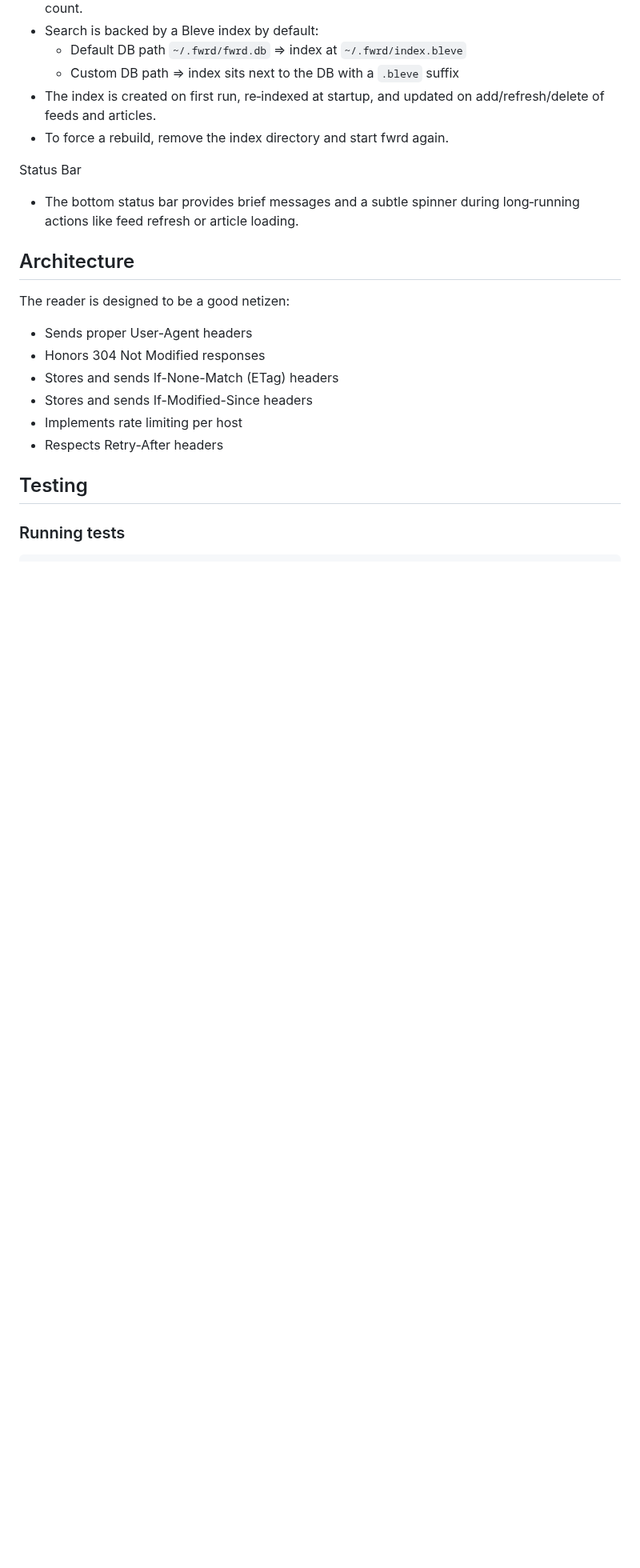
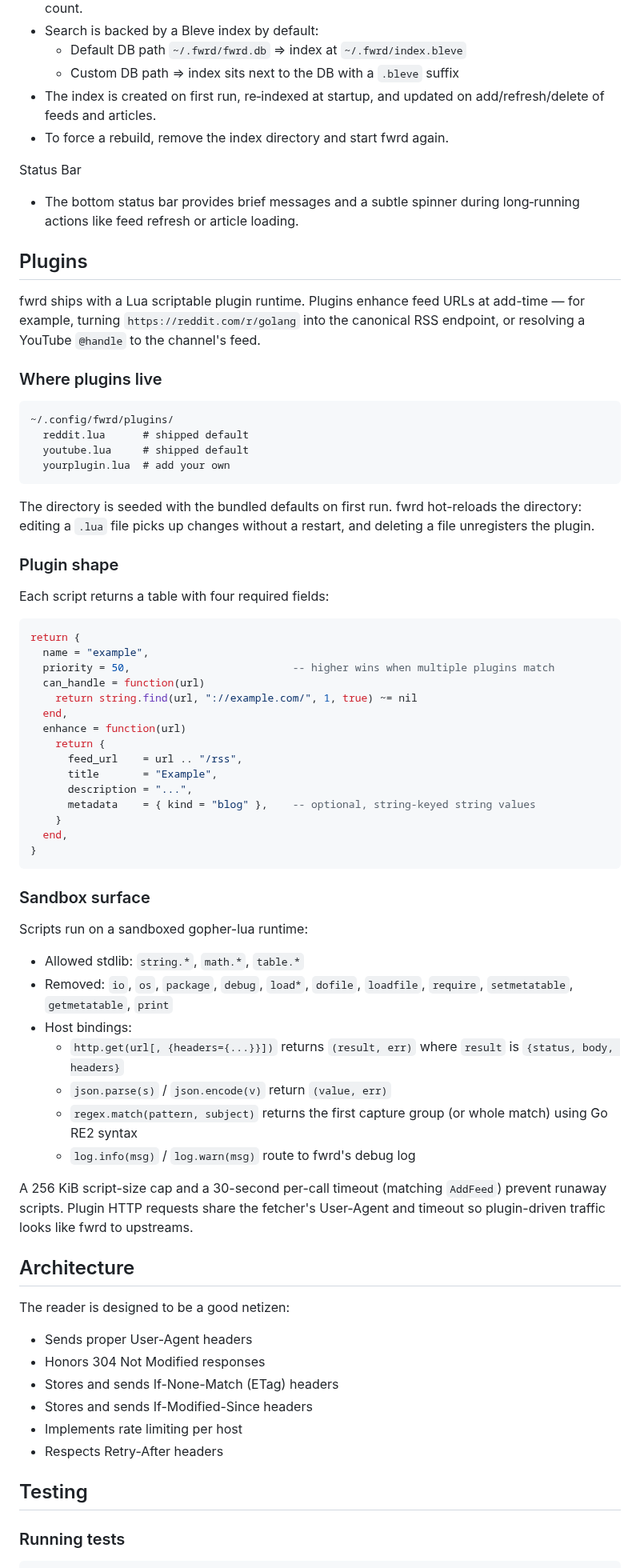
Before and after one commit to pders01/fwrd, a Markdown page: README.md, the part around one of its changes. Shown at 80% size. Rendered like a GitHub page; blank space fills up the shorter version.

Commit message:
docs(plugins): document Lua extension model in README and ARCHITECTURE
- README gains a Plugins section: directory layout, plugin table
  shape, and sandbox surface
- README CLI block shows 'fwrd plugins list'
- README feature bullets mention the hot-reload directory
- ARCHITECTURE adds internal/plugins and internal/plugins/lua
  component summaries so contributors can find the runtime quickly

````diff
--- a/README.md
+++ b/README.md
@@ -94,6 +98,68 @@ Note: The modifier key defaults to `ctrl` and can be changed in config.
 Status Bar
 
 - The bottom status bar provides brief messages and a subtle spinner during long‑running actions like feed refresh or article loading.
+
+## Plugins
+
+fwrd ships with a Lua scriptable plugin runtime. Plugins enhance feed
+URLs at add-time — for example, turning `https://reddit.com/r/golang`
+into the canonical RSS endpoint, or resolving a YouTube `@handle` to
+the channel's feed.
+
+### Where plugins live
+
+```
+~/.config/fwrd/plugins/
+  reddit.lua      # shipped default
+  youtube.lua     # shipped default
+  yourplugin.lua  # add your own
+```
+
+The directory is seeded with the bundled defaults on first run. fwrd
+hot-reloads the directory: editing a `.lua` file picks up changes
+without a restart, and deleting a file unregisters the plugin.
+
+### Plugin shape
+
+Each script returns a table with four required fields:
+
+```lua
+return {
+  name = "example",
+  priority = 50,                          -- higher wins when multiple plugins match
+  can_handle = function(url)
+    return string.find(url, "://example.com/", 1, true) ~= nil
+  end,
+  enhance = function(url)
+    return {
+      feed_url    = url .. "/rss",
+      title       = "Example",
+      description = "...",
+      metadata    = { kind = "blog" },    -- optional, string-keyed string values
+    }
+  end,
+}
+```
+
+### Sandbox surface
+
+Scripts run on a sandboxed gopher-lua runtime:
+
+- Allowed stdlib: `string.*`, `math.*`, `table.*`
+- Removed: `io`, `os`, `package`, `debug`, `load*`, `dofile`,
+  `loadfile`, `require`, `setmetatable`, `getmetatable`, `print`
+- Host bindings:
+  - `http.get(url[, {headers={...}}])` returns `(result, err)` where
+    `result` is `{status, body, headers}`
+  - `json.parse(s)` / `json.encode(v)` return `(value, err)`
+  - `regex.match(pattern, subject)` returns the first capture group
+    (or whole match) using Go RE2 syntax
+  - `log.info(msg)` / `log.warn(msg)` route to fwrd's debug log
+
+A 256 KiB script-size cap and a 30-second per-call timeout (matching
+`AddFeed`) prevent runaway scripts. Plugin HTTP requests share the
+fetcher's User-Agent and timeout so plugin-driven traffic looks like
+fwrd to upstreams.
 
 ## Architecture
 
````
Also changed, not shown: other parts of README.md (+4 -0 lines), ARCHITECTURE.md (+25 -0 lines).
